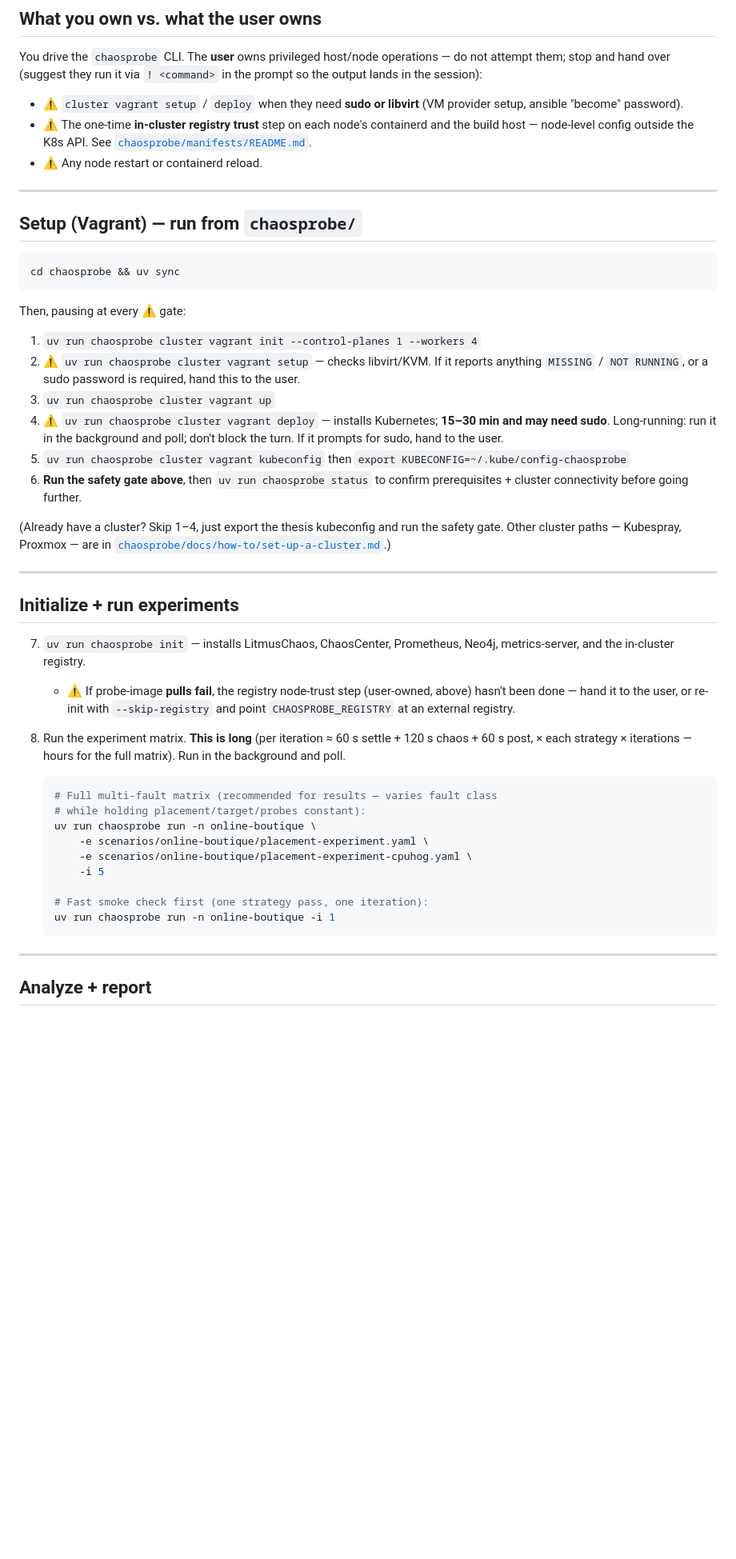
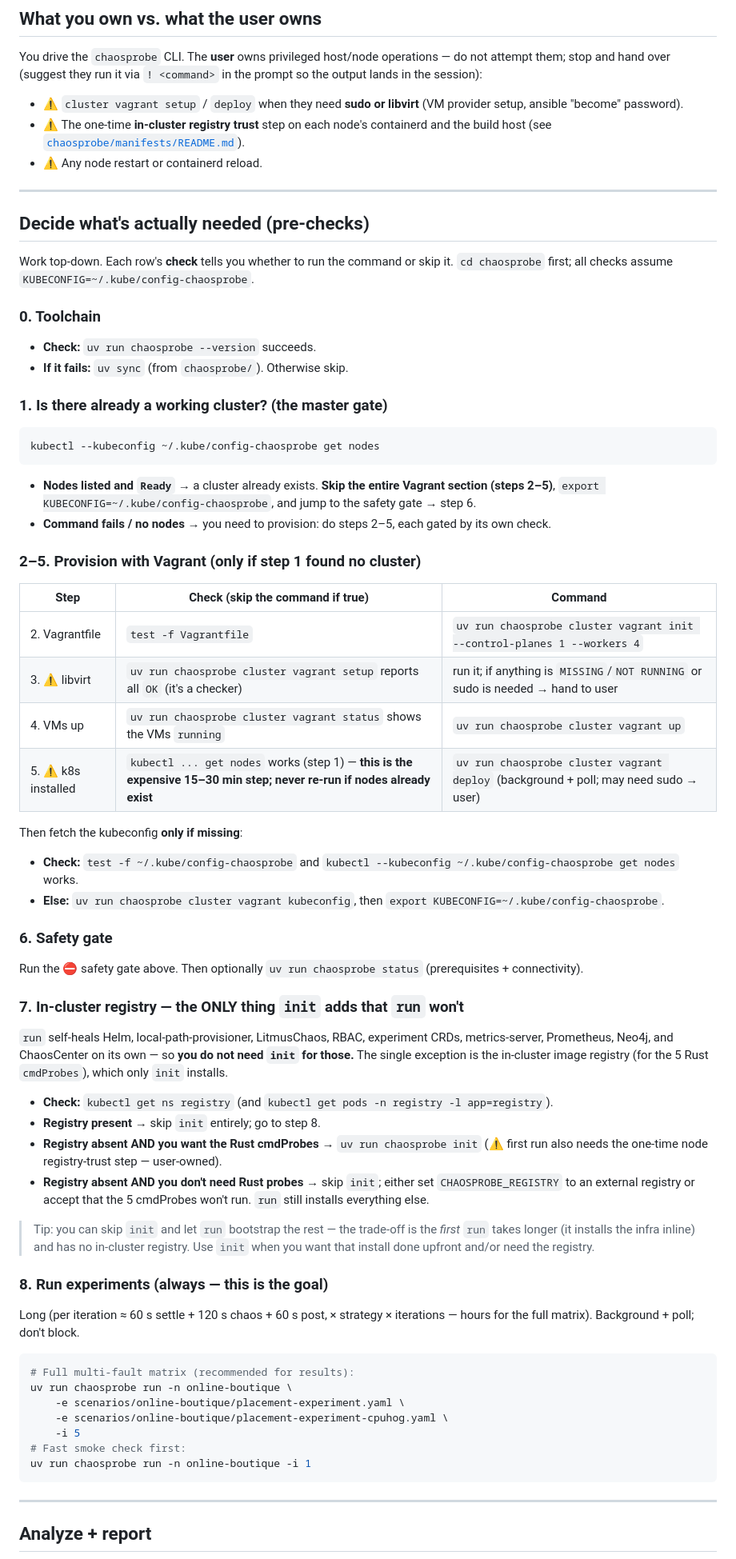
Before and after one commit to yhu02/uva-msc-thesis, a Markdown page: CLAUDE.md, the part around one of its changes. Shown at 80% size. Drawn GitHub-style; blank space fills up the shorter version.

Commit message:
docs(claude): make the autonomous flow pre-check driven
Rework CLAUDE.md from a linear command list into an idempotent, re-entrant
decision flow: every step is gated by a pre-check, so a second invocation
(cluster already up, infra already installed) skips straight to running
instead of re-provisioning blindly.

Key gates, grounded in verifiable state:
- master gate `kubectl get nodes` short-circuits the whole Vagrant section
  when a cluster already exists;
- the expensive `vagrant deploy` (15-30 min) is never re-run if nodes exist;
- `init` is gated on `kubectl get ns registry` and reframed as optional —
  `run` self-heals Helm/local-path/LitmusChaos/RBAC/CRDs/metrics-server/
  Prometheus/Neo4j/ChaosCenter, so the only thing `init` uniquely adds is the
  in-cluster registry for the Rust cmdProbes;
- Vagrantfile / VM-up / kubeconfig steps each gated too.

Safety gate and user-owned (sudo/libvirt, node registry-trust) gates unchanged.

Co-Authored-By: Claude Opus 4.8 (1M context) <noreply@anthropic.com>

````diff
--- a/CLAUDE.md
+++ b/CLAUDE.md
@@ -38,61 +41,76 @@ operations — do not attempt them; stop and hand over (suggest they run it via
 - ⚠️ `cluster vagrant setup` / `deploy` when they need **sudo or libvirt** (VM
   provider setup, ansible "become" password).
 - ⚠️ The one-time **in-cluster registry trust** step on each node's containerd
-  and the build host — node-level config outside the K8s API. See
-  [`chaosprobe/manifests/README.md`](chaosprobe/manifests/README.md).
+  and the build host (see [`chaosprobe/manifests/README.md`](chaosprobe/manifests/README.md)).
 - ⚠️ Any node restart or containerd reload.
 
 ---
 
-## Setup (Vagrant) — run from `chaosprobe/`
+## Decide what's actually needed (pre-checks)
 
+Work top-down. Each row's **check** tells you whether to run the command or skip
+it. `cd chaosprobe` first; all checks assume `KUBECONFIG=~/.kube/config-chaosprobe`.
+
+### 0. Toolchain
+- **Check:** `uv run chaosprobe --version` succeeds.
+- **If it fails:** `uv sync` (from `chaosprobe/`). Otherwise skip.
+
+### 1. Is there already a working cluster? (the master gate)
 ```bash
-cd chaosprobe && uv sync
+kubectl --kubeconfig ~/.kube/config-chaosprobe get nodes
 ```
+- **Nodes listed and `Ready`** → a cluster already exists. **Skip the entire
+  Vagrant section (steps 2–5)**, `export KUBECONFIG=~/.kube/config-chaosprobe`,
+  and jump to the safety gate → step 6.
+- **Command fails / no nodes** → you need to provision: do steps 2–5, each gated
+  by its own check.
 
-Then, pausing at every ⚠️ gate:
+### 2–5. Provision with Vagrant (only if step 1 found no cluster)
+| Step | Check (skip the command if true) | Command |
+|---|---|---|
+| 2. Vagrantfile | `test -f Vagrantfile` | `uv run chaosprobe cluster vagrant init --control-planes 1 --workers 4` |
+| 3. ⚠️ libvirt | `uv run chaosprobe cluster vagrant setup` reports all `OK` (it's a checker) | run it; if anything is `MISSING`/`NOT RUNNING` or sudo is needed → hand to user |
+| 4. VMs up | `uv run chaosprobe cluster vagrant status` shows the VMs `running` | `uv run chaosprobe cluster vagrant up` |
+| 5. ⚠️ k8s installed | `kubectl ... get nodes` works (step 1) — **this is the expensive 15–30 min step; never re-run if nodes already exist** | `uv run chaosprobe cluster vagrant deploy` (background + poll; may need sudo → user) |
 
-1. `uv run chaosprobe cluster vagrant init --control-planes 1 --workers 4`
-2. ⚠️ `uv run chaosprobe cluster vagrant setup` — checks libvirt/KVM. If it
-   reports anything `MISSING` / `NOT RUNNING`, or a sudo password is required,
-   hand this to the user.
-3. `uv run chaosprobe cluster vagrant up`
-4. ⚠️ `uv run chaosprobe cluster vagrant deploy` — installs Kubernetes; **15–30
-   min and may need sudo**. Long-running: run it in the background and poll;
-   don't block the turn. If it prompts for sudo, hand to the user.
-5. `uv run chaosprobe cluster vagrant kubeconfig` then
-   `export KUBECONFIG=~/.kube/config-chaosprobe`
-6. **Run the safety gate above**, then `uv run chaosprobe status` to confirm
-   prerequisites + cluster connectivity before going further.
+Then fetch the kubeconfig **only if missing**:
+- **Check:** `test -f ~/.kube/config-chaosprobe` and `kubectl --kubeconfig ~/.kube/config-chaosprobe get nodes` works.
+- **Else:** `uv run chaosprobe cluster vagrant kubeconfig`, then `export KUBECONFIG=~/.kube/config-chaosprobe`.
 
-(Already have a cluster? Skip 1–4, just export the thesis kubeconfig and run the
-safety gate. Other cluster paths — Kubespray, Proxmox — are in
-[`chaosprobe/docs/how-to/set-up-a-cluster.md`](chaosprobe/docs/how-to/set-up-a-cluster.md).)
+### 6. Safety gate
+Run the ⛔ safety gate above. Then optionally `uv run chaosprobe status`
+(prerequisites + connectivity).
 
----
+### 7. In-cluster registry — the ONLY thing `init` adds that `run` won't
+`run` self-heals Helm, local-path-provisioner, LitmusChaos, RBAC, experiment
+CRDs, metrics-server, Prometheus, Neo4j, and ChaosCenter on its own — so **you do
+not need `init` for those.** The single exception is the in-cluster image
+registry (for the 5 Rust `cmdProbes`), which only `init` installs.
+- **Check:** `kubectl get ns registry` (and `kubectl get pods -n registry -l app=registry`).
+- **Registry present** → skip `init` entirely; go to step 8.
+- **Registry absent AND you want the Rust cmdProbes** → `uv run chaosprobe init`
+  (⚠️ first run also needs the one-time node registry-trust step — user-owned).
+- **Registry absent AND you don't need Rust probes** → skip `init`; either set
+  `CHAOSPROBE_REGISTRY` to an external registry or accept that the 5 cmdProbes
+  won't run. `run` still installs everything else.
 
-## Initialize + run experiments
+> Tip: you can skip `init` and let `run` bootstrap the rest — the trade-off is
+> the *first* `run` takes longer (it installs the infra inline) and has no
+> in-cluster registry. Use `init` when you want that install done upfront and/or
+> need the registry.
 
-7. `uv run chaosprobe init` — installs LitmusChaos, ChaosCenter, Prometheus,
-   Neo4j, metrics-server, and the in-cluster registry.
-   - ⚠️ If probe-image **pulls fail**, the registry node-trust step (user-owned,
-     above) hasn't been done — hand it to the user, or re-init with
-     `--skip-registry` and point `CHAOSPROBE_REGISTRY` at an external registry.
-8. Run the experiment matrix. **This is long** (per iteration ≈ 60 s settle +
-   120 s chaos + 60 s post, × each strategy × iterations — hours for the full
-   matrix). Run in the background and poll.
-
-   ```bash
-   # Full multi-fault matrix (recommended for results — varies fault class
-   # while holding placement/target/probes constant):
-   uv run chaosprobe run -n online-boutique \
-       -e scenarios/online-boutique/placement-experiment.yaml \
-       -e scenarios/online-boutique/placement-experiment-cpuhog.yaml \
-       -i 5
-
-   # Fast smoke check first (one strategy pass, one iteration):
-   uv run chaosprobe run -n online-boutique -i 1
-   ```
+### 8. Run experiments (always — this is the goal)
+Long (per iteration ≈ 60 s settle + 120 s chaos + 60 s post, × strategy ×
+iterations — hours for the full matrix). Background + poll; don't block.
+```bash
+# Full multi-fault matrix (recommended for results):
+uv run chaosprobe run -n online-boutique \
+    -e scenarios/online-boutique/placement-experiment.yaml \
+    -e scenarios/online-boutique/placement-experiment-cpuhog.yaml \
+    -i 5
+# Fast smoke check first:
+uv run chaosprobe run -n online-boutique -i 1
+```
 
 ---
 
````
Also changed, not shown: other parts of CLAUDE.md (+18 -13 lines).
